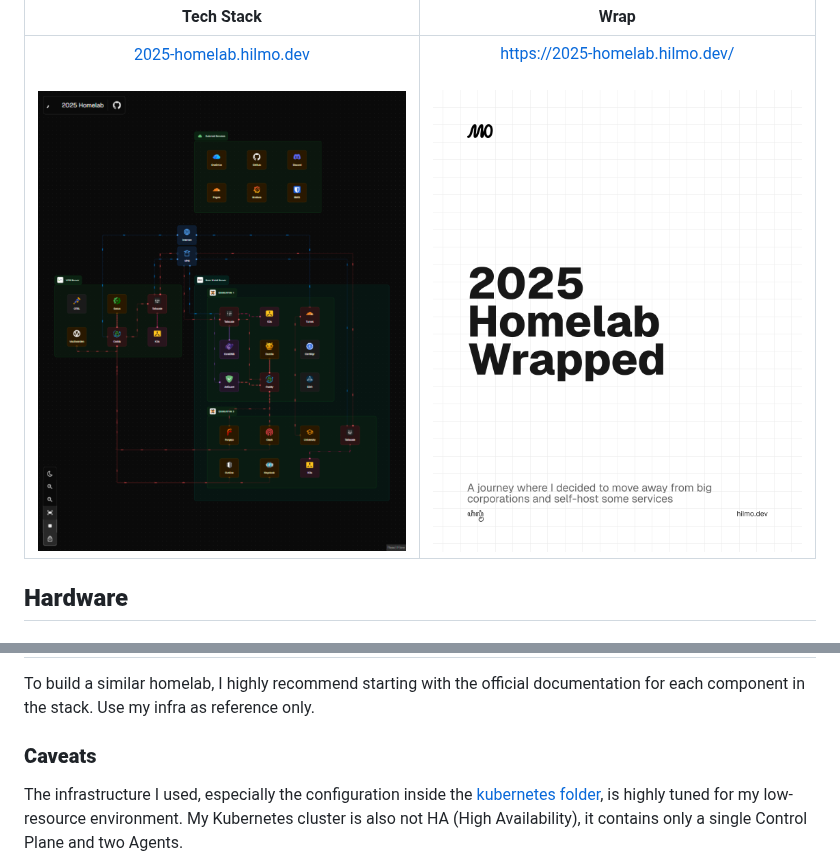
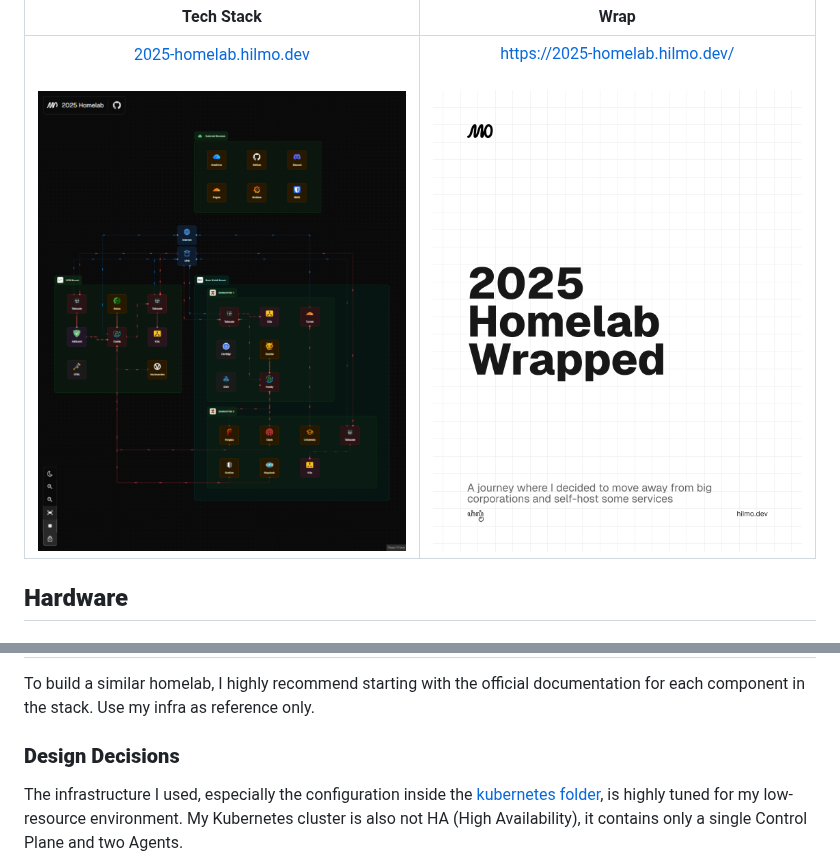
Before and after one commit to hilmoo/homelab, a Markdown page: README.md, 2 parts joined by grey strips. Drawn GitHub-style; pictures changed too: assets/2025/tech-stack.png.

```diff
--- a/README.md
+++ b/README.md
@@ -211,7 +211,7 @@ I decided not to self-host all my infra because some of the services need near-p
 ## **Getting Started**
 To build a similar homelab, I highly recommend starting with the official documentation for each component in the stack. Use my infra as reference only.
 
-### **Caveats**
+### **Design Decisions**
 The infrastructure I used, especially the configuration inside the [kubernetes folder](./kubernetes/), is highly tuned for my low-resource environment. My Kubernetes cluster is also not HA (High Availability), it contains only a single Control Plane and two Agents.
 
 1. Disabled Services: I disable several embedded K3s services to save resources. Check the list [here](./kubernetes/Taskfile.yml).
```
